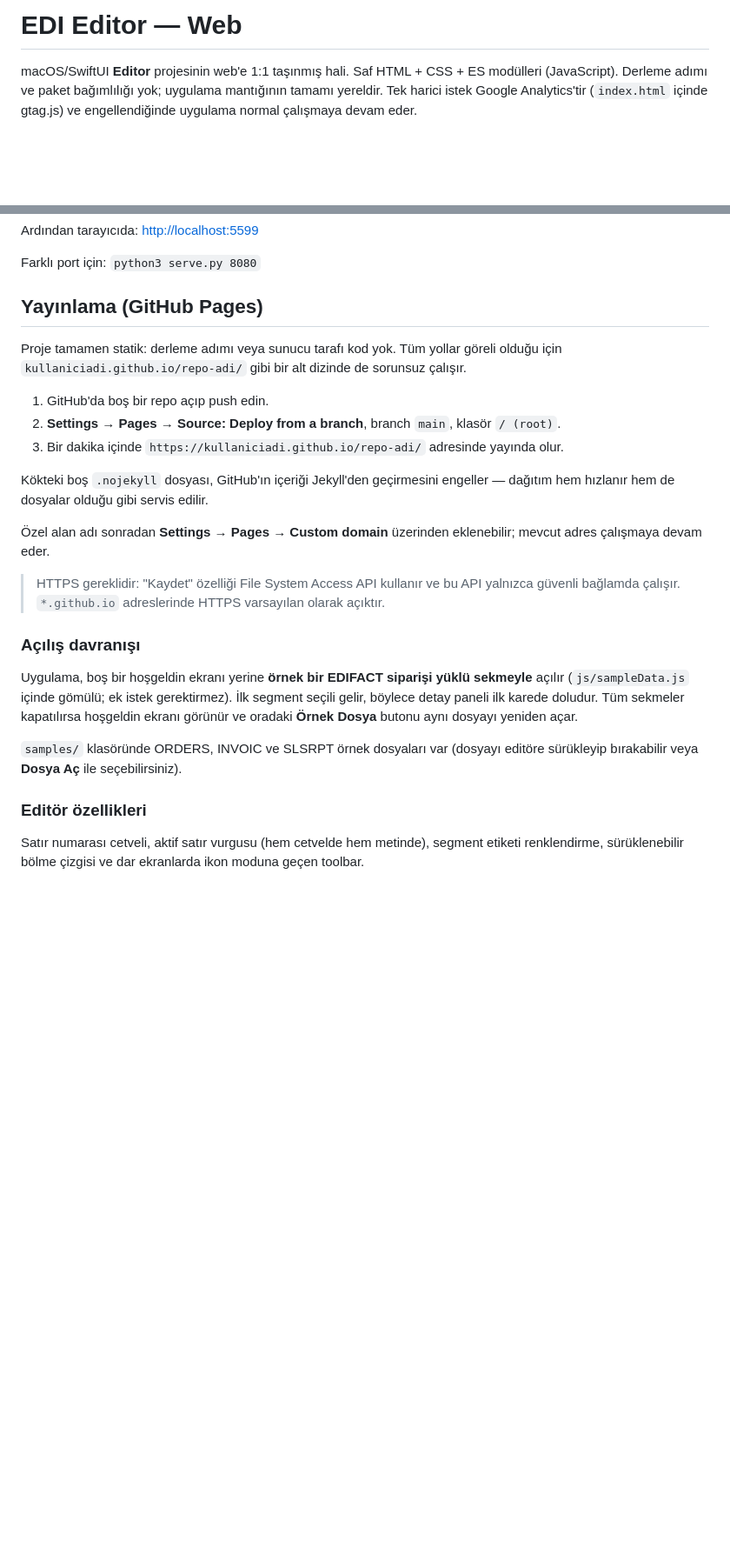
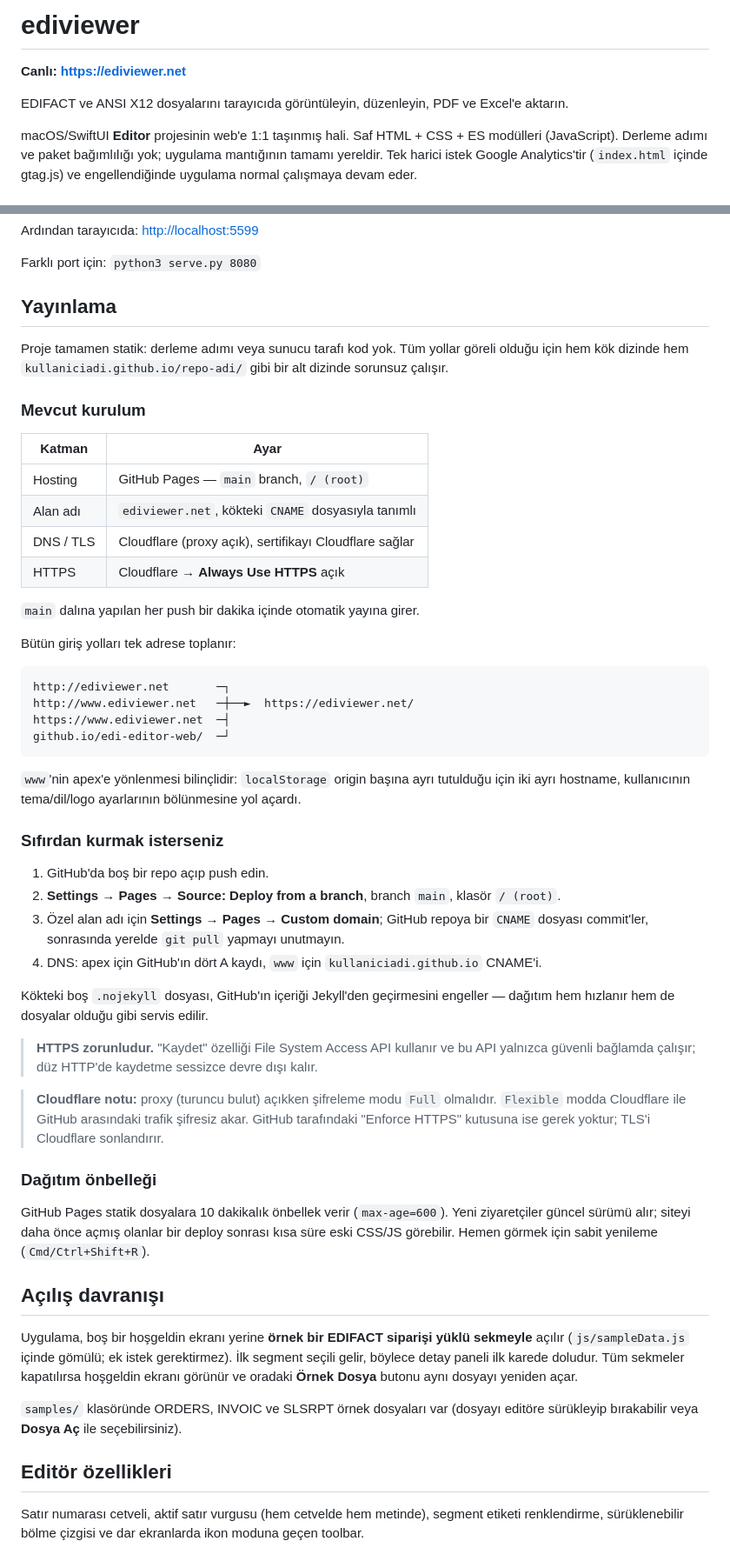
Before and after one commit to bmkaraduman/edi-editor-web, a Markdown page: README.md, 2 parts joined by grey strips. Shown at 87% size. Drawn GitHub-style; blank space fills up the shorter version.

Commit message:
Document the live deployment in the README
Rename the project to ediviewer, lead with the live address, and replace
the placeholder GitHub Pages instructions with the setup that is
actually running: Pages serving main, ediviewer.net via the CNAME file,
Cloudflare in front with Always Use HTTPS.

Also record why www redirects to the apex (localStorage is per-origin,
so two hostnames would split each visitor's theme, language and logo),
the Cloudflare Full-vs-Flexible caveat, and the ten-minute Pages asset
cache that makes a deploy look stale to returning visitors.

Fix two subsections that had been left nested under the publishing
section when it was inserted above them.

Co-Authored-By: Claude Opus 5 <noreply@anthropic.com>

````diff
--- a/README.md
+++ b/README.md
@@ -1,4 +1,8 @@
-# EDI Editor — Web
+# ediviewer
+
+**Canlı: <https://ediviewer.net>**
+
+EDIFACT ve ANSI X12 dosyalarını tarayıcıda görüntüleyin, düzenleyin, PDF ve Excel'e aktarın.
 
 macOS/SwiftUI **Editor** projesinin web'e 1:1 taşınmış hali.
 Saf HTML + CSS + ES modülleri (JavaScript). Derleme adımı ve paket bağımlılığı yok;
@@ -18,26 +22,60 @@ Ardından tarayıcıda: <http://localhost:5599>
 
 Farklı port için: `python3 serve.py 8080`
 
-## Yayınlama (GitHub Pages)
+## Yayınlama
 
-Proje tamamen statik: derleme adımı veya sunucu tarafı kod yok.
-Tüm yollar göreli olduğu için `kullaniciadi.github.io/repo-adi/` gibi bir alt dizinde
-de sorunsuz çalışır.
+Proje tamamen statik: derleme adımı veya sunucu tarafı kod yok. Tüm yollar göreli
+olduğu için hem kök dizinde hem `kullaniciadi.github.io/repo-adi/` gibi bir alt
+dizinde sorunsuz çalışır.
+
+### Mevcut kurulum
+
+| Katman | Ayar |
+|---|---|
+| Hosting | GitHub Pages — `main` branch, `/ (root)` |
+| Alan adı | `ediviewer.net`, kökteki `CNAME` dosyasıyla tanımlı |
+| DNS / TLS | Cloudflare (proxy açık), sertifikayı Cloudflare sağlar |
+| HTTPS | Cloudflare → **Always Use HTTPS** açık |
+
+`main` dalına yapılan her push bir dakika içinde otomatik yayına girer.
+
+Bütün giriş yolları tek adrese toplanır:
+
+```
+http://ediviewer.net       ─┐
+http://www.ediviewer.net   ─┼──►  https://ediviewer.net/
+https://www.ediviewer.net  ─┤
+github.io/edi-editor-web/  ─┘
+```
+
+`www`'nin apex'e yönlenmesi bilinçlidir: `localStorage` origin başına ayrı tutulduğu
+için iki ayrı hostname, kullanıcının tema/dil/logo ayarlarının bölünmesine yol açardı.
+
+### Sıfırdan kurmak isterseniz
 
 1. GitHub'da boş bir repo açıp push edin.
 2. **Settings → Pages → Source: Deploy from a branch**, branch `main`, klasör `/ (root)`.
-3. Bir dakika içinde `https://kullaniciadi.github.io/repo-adi/` adresinde yayında olur.
+3. Özel alan adı için **Settings → Pages → Custom domain**; GitHub repoya bir `CNAME`
+   dosyası commit'ler, sonrasında yerelde `git pull` yapmayı unutmayın.
+4. DNS: apex için GitHub'ın dört A kaydı, `www` için `kullaniciadi.github.io` CNAME'i.
 
 Kökteki boş `.nojekyll` dosyası, GitHub'ın içeriği Jekyll'den geçirmesini engeller —
 dağıtım hem hızlanır hem de dosyalar olduğu gibi servis edilir.
 
-Özel alan adı sonradan **Settings → Pages → Custom domain** üzerinden eklenebilir;
-mevcut adres çalışmaya devam eder.
+> **HTTPS zorunludur.** "Kaydet" özelliği File System Access API kullanır ve bu API
+> yalnızca güvenli bağlamda çalışır; düz HTTP'de kaydetme sessizce devre dışı kalır.
 
-> HTTPS gereklidir: "Kaydet" özelliği File System Access API kullanır ve bu API yalnızca
-> güvenli bağlamda çalışır. `*.github.io` adreslerinde HTTPS varsayılan olarak açıktır.
+> **Cloudflare notu:** proxy (turuncu bulut) açıkken şifreleme modu `Full` olmalıdır.
+> `Flexible` modda Cloudflare ile GitHub arasındaki trafik şifresiz akar. GitHub
+> tarafındaki "Enforce HTTPS" kutusuna ise gerek yoktur; TLS'i Cloudflare sonlandırır.
 
-### Açılış davranışı
+### Dağıtım önbelleği
+
+GitHub Pages statik dosyalara 10 dakikalık önbellek verir (`max-age=600`). Yeni
+ziyaretçiler güncel sürümü alır; siteyi daha önce açmış olanlar bir deploy sonrası
+kısa süre eski CSS/JS görebilir. Hemen görmek için sabit yenileme (`Cmd/Ctrl+Shift+R`).
+
+## Açılış davranışı
 
 Uygulama, boş bir hoşgeldin ekranı yerine **örnek bir EDIFACT siparişi yüklü sekmeyle** açılır
 (`js/sampleData.js` içinde gömülü; ek istek gerektirmez). İlk segment seçili gelir, böylece
@@ -47,7 +85,7 @@ detay paneli ilk karede doludur. Tüm sekmeler kapatılırsa hoşgeldin ekranı
 `samples/` klasöründe ORDERS, INVOIC ve SLSRPT örnek dosyaları var
 (dosyayı editöre sürükleyip bırakabilir veya **Dosya Aç** ile seçebilirsiniz).
 
-### Editör özellikleri
+## Editör özellikleri
 
 Satır numarası cetveli, aktif satır vurgusu (hem cetvelde hem metinde), segment etiketi
 renklendirme, sürüklenebilir bölme çizgisi ve dar ekranlarda ikon moduna geçen toolbar.
````
